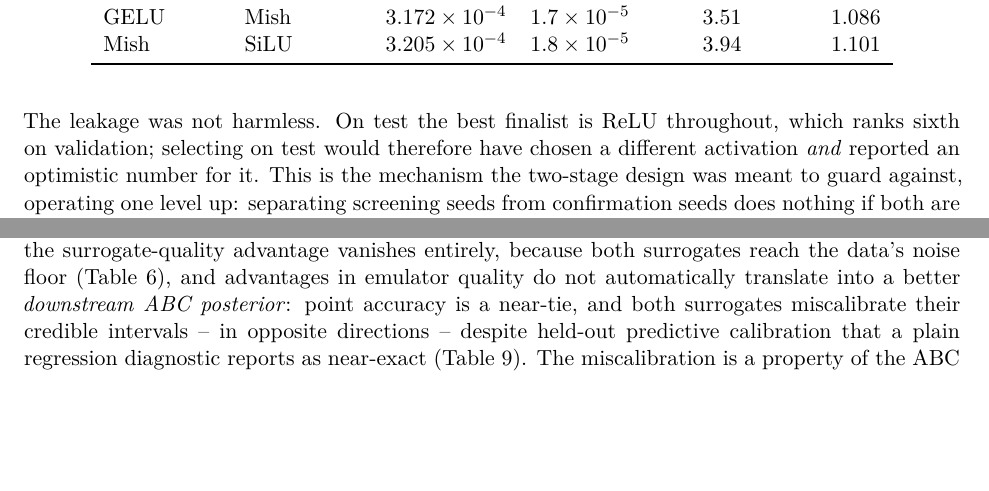
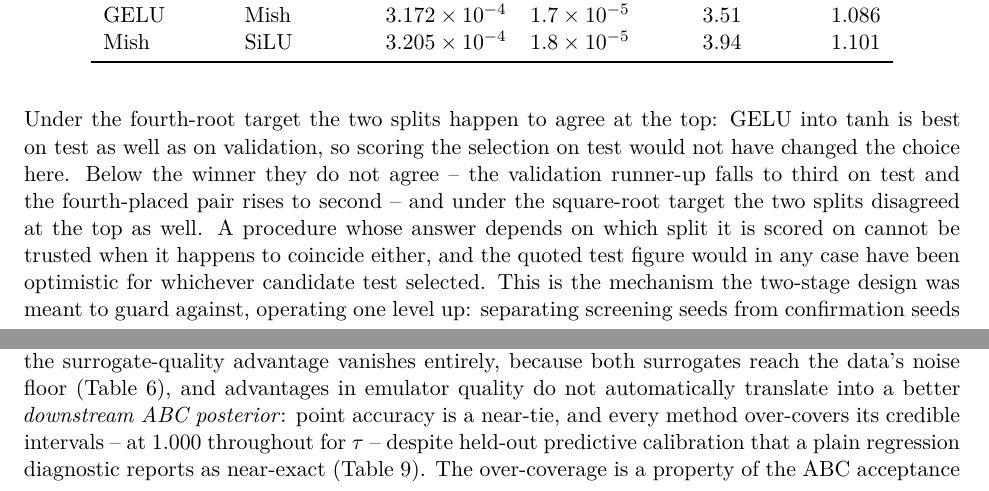
Before and after one commit to sletch1/DNN-ABC-mutation-rates, a LaTeX paper (manuscript.tex): two parts of pages 15 and 21 of 25, joined at a grey line, cut so that both start at the same text, the shorter picture padded with empty space. Compiled offline with XeLaTeX.

Commit message:
Correct Study II's coverage and grid descriptions
Credible intervals are reported as over-covering for every method, worst for
the weakly identified tau, rather than as two surrogates miscalibrating in
opposite directions. The activation-selection paragraph now says the two splits
agree at the top under the fourth-root target and explains why that does not
rescue the procedure. Two counts fixed: three unordered physical parameters,
and three truth triples at a single culture count rather than a 12-cell grid.

```diff
--- a/manuscript.tex
+++ b/manuscript.tex
@@ -964,12 +964,17 @@ Mish & SiLU & $3.205\times10^{-4}$ & $1.8\times10^{-5}$ & 3.94 & 1.101 \\
 \end{tabular}
 \end{table}
 
-The leakage was not harmless. On test the best finalist is ReLU throughout,
-which ranks sixth on validation; selecting on test would therefore have chosen
-a different activation \emph{and} reported an optimistic number for it. This is
-the mechanism the two-stage design was meant to guard against, operating one
-level up: separating screening seeds from confirmation seeds does nothing if
-both are scored on the split reserved for reporting.
+Under the fourth-root target the two splits happen to agree at the top: GELU
+into tanh is best on test as well as on validation, so scoring the selection on
+test would not have changed the choice here. Below the winner they do not agree
+-- the validation runner-up falls to third on test and the fourth-placed pair
+rises to second -- and under the square-root target the two splits disagreed at
+the top as well. A procedure whose answer depends on which split it is scored
+on cannot be trusted when it happens to coincide either, and the quoted test
+figure would in any case have been optimistic for whichever candidate test
+selected. This is the mechanism the two-stage design was meant to guard against,
+operating one level up: separating screening seeds from confirmation seeds does
+nothing if both are scored on the split reserved for reporting.
 
 \paragraph{The deployed activation.} GELU into tanh is the best point estimate
 on the selection split, and that is what we deploy. Its held-out test MSE is
@@ -1354,10 +1359,10 @@ surrogate-quality advantage vanishes entirely, because both surrogates reach
 the data's noise floor (Table~\ref{tab:capacity3D}), and advantages in
 emulator quality do not automatically
 translate into a better \emph{downstream ABC posterior}: point accuracy is a
-near-tie, and both surrogates miscalibrate their credible intervals -- in
-opposite directions -- despite held-out predictive calibration that a plain
+near-tie, and every method over-covers its credible intervals -- at $1.000$
+throughout for $\tau$ -- despite held-out predictive calibration that a plain
 regression diagnostic reports as near-exact (Table~\ref{tab:fit3D}). The
-miscalibration is a property of the ABC acceptance kernel built on top of the
+over-coverage is a property of the ABC acceptance kernel built on top of the
 surrogate rather than of the surrogate's own predictions. This is, we think, a broader methodological
 point for anyone deploying a conformally calibrated regression surrogate
 inside a likelihood-free sampler: split-conformal calibration
```
Also changed, not shown: manuscript.pdf, manuscript.tex (14 more changed lines).
